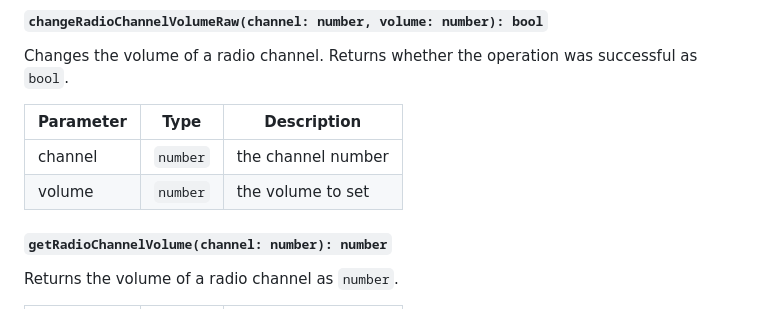
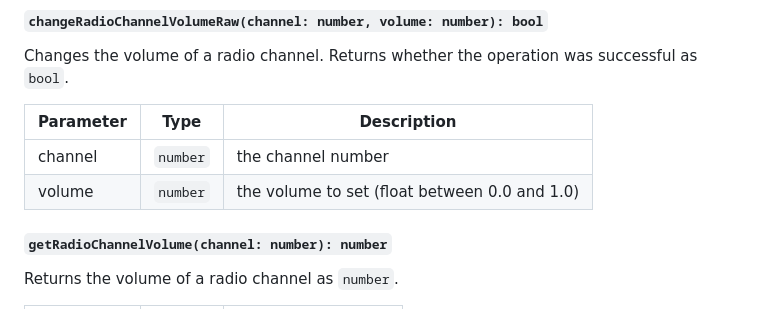
Before and after one commit to yaca-systems/fivem-yaca-typescript, a Markdown page: README.md, the part around the change. GitHub-like rendering; folded sections open.

Commit message:
fix(docs): clarify volume parameter description in README

```diff
--- a/README.md
+++ b/README.md
@@ -236,10 +236,10 @@ Changes the volume of the active radio channel. Returns whether the operation wa
 
 Changes the volume of a radio channel. Returns whether the operation was successful as `bool`.
 
-| Parameter | Type     | Description        |
-|-----------|----------|--------------------|
-| channel   | `number` | the channel number |
-| volume    | `number` | the volume to set  |
+| Parameter | Type     | Description                                   |
+|-----------|----------|-----------------------------------------------|
+| channel   | `number` | the channel number                            |
+| volume    | `number` | the volume to set (float between 0.0 and 1.0) |
 
 #### `getRadioChannelVolume(channel: number): number`
 
```
